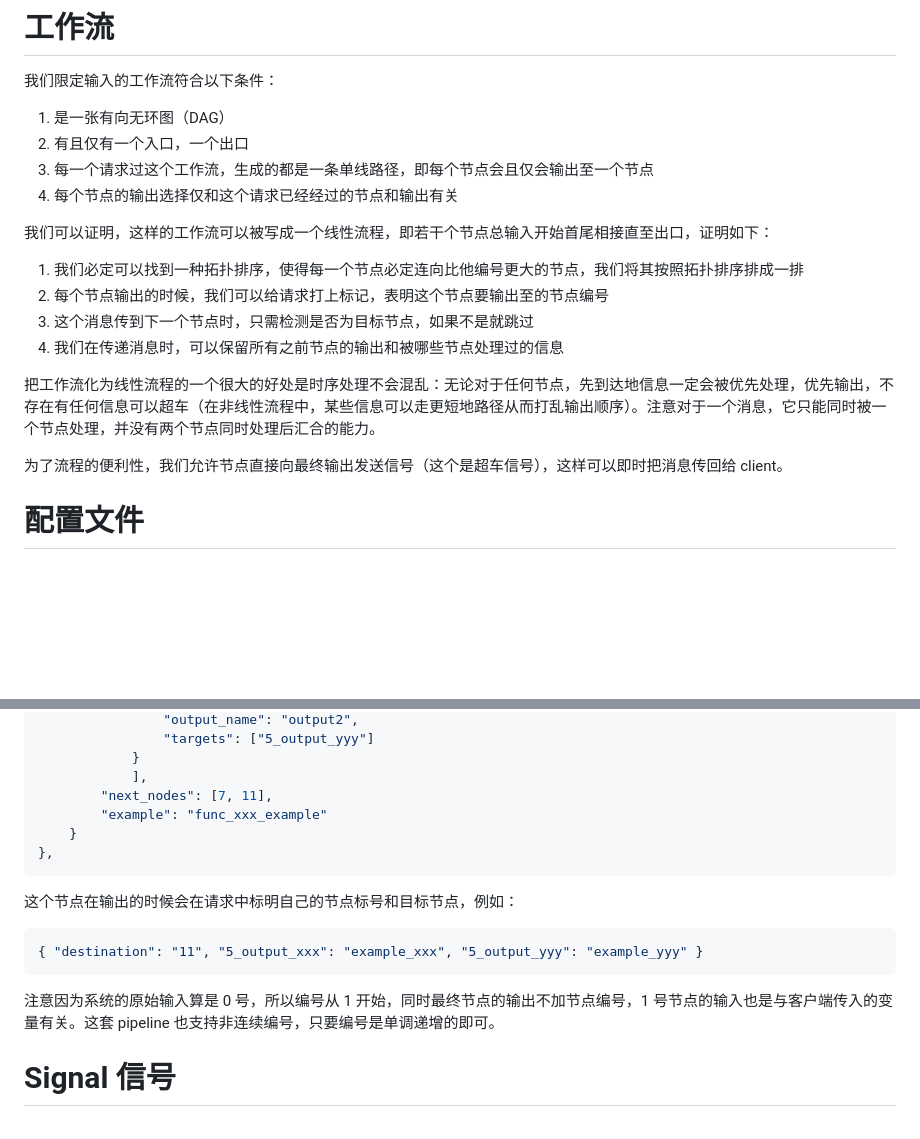
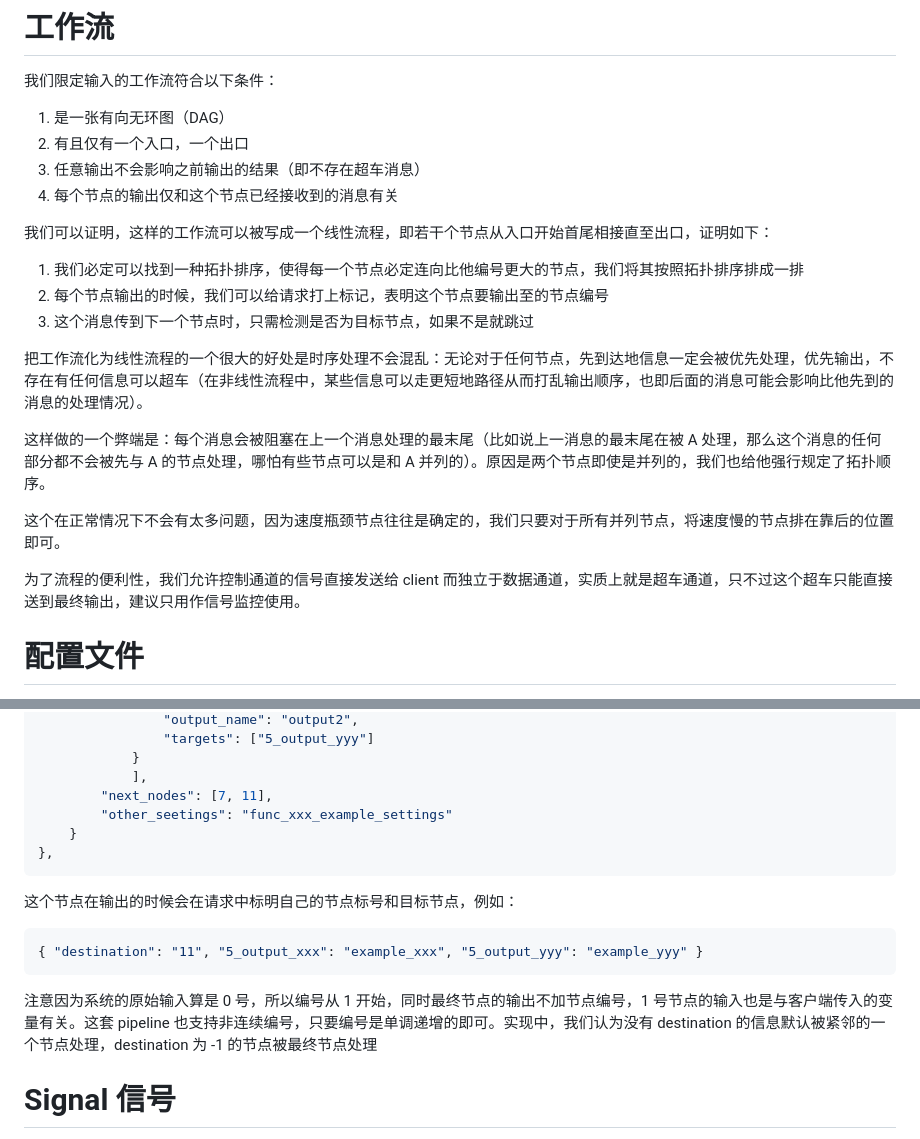
Before and after one commit to caiyy17/YACHIYO_server, a Markdown page: README.md, 2 parts joined by grey strips. Drawn GitHub-style; blank space fills up the shorter version.

````diff
--- a/README.md
+++ b/README.md
@@ -8,19 +8,22 @@ uvicorn server_fastapi:app --reload --host 0.0.0.0 --port 8000
 
 1. 是一张有向无环图（DAG）
 2. 有且仅有一个入口，一个出口
-3. 每一个请求过这个工作流，生成的都是一条单线路径，即每个节点会且仅会输出至一个节点
-4. 每个节点的输出选择仅和这个请求已经经过的节点和输出有关
+3. 任意输出不会影响之前输出的结果（即不存在超车消息）
+4. 每个节点的输出仅和这个节点已经接收到的消息有关
 
-我们可以证明，这样的工作流可以被写成一个线性流程，即若干个节点总输入开始首尾相接直至出口，证明如下：
+我们可以证明，这样的工作流可以被写成一个线性流程，即若干个节点从入口开始首尾相接直至出口，证明如下：
 
 1. 我们必定可以找到一种拓扑排序，使得每一个节点必定连向比他编号更大的节点，我们将其按照拓扑排序排成一排
 2. 每个节点输出的时候，我们可以给请求打上标记，表明这个节点要输出至的节点编号
 3. 这个消息传到下一个节点时，只需检测是否为目标节点，如果不是就跳过
-4. 我们在传递消息时，可以保留所有之前节点的输出和被哪些节点处理过的信息
 
-把工作流化为线性流程的一个很大的好处是时序处理不会混乱：无论对于任何节点，先到达地信息一定会被优先处理，优先输出，不存在有任何信息可以超车（在非线性流程中，某些信息可以走更短地路径从而打乱输出顺序）。注意对于一个消息，它只能同时被一个节点处理，并没有两个节点同时处理后汇合的能力。
+把工作流化为线性流程的一个很大的好处是时序处理不会混乱：无论对于任何节点，先到达地信息一定会被优先处理，优先输出，不存在有任何信息可以超车（在非线性流程中，某些信息可以走更短地路径从而打乱输出顺序，也即后面的消息可能会影响比他先到的消息的处理情况）。
 
-为了流程的便利性，我们允许节点直接向最终输出发送信号（这个是超车信号），这样可以即时把消息传回给 client。
+这样做的一个弊端是：每个消息会被阻塞在上一个消息处理的最末尾（比如说上一消息的最末尾在被 A 处理，那么这个消息的任何部分都不会被先与 A 的节点处理，哪怕有些节点可以是和 A 并列的）。原因是两个节点即使是并列的，我们也给他强行规定了拓扑顺序。
+
+这个在正常情况下不会有太多问题，因为速度瓶颈节点往往是确定的，我们只要对于所有并列节点，将速度慢的节点排在靠后的位置即可。
+
+为了流程的便利性，我们允许控制通道的信号直接发送给 client 而独立于数据通道，实质上就是超车通道，只不过这个超车只能直接送到最终输出，建议只用作信号监控使用。
 
 # 配置文件
 
@@ -65,7 +68,7 @@ uvicorn server_fastapi:app --reload --host 0.0.0.0 --port 8000
             }
             ],
         "next_nodes": [7, 11],
-        "example": "func_xxx_example"
+        "other_seetings": "func_xxx_example_settings"
     }
 },
 ```
@@ -76,7 +79,7 @@ uvicorn server_fastapi:app --reload --host 0.0.0.0 --port 8000
 { "destination": "11", "5_output_xxx": "example_xxx", "5_output_yyy": "example_yyy" }
 ```
 
-注意因为系统的原始输入算是 0 号，所以编号从 1 开始，同时最终节点的输出不加节点编号，1 号节点的输入也是与客户端传入的变量有关。这套 pipeline 也支持非连续编号，只要编号是单调递增的即可。
+注意因为系统的原始输入算是 0 号，所以编号从 1 开始，同时最终节点的输出不加节点编号，1 号节点的输入也是与客户端传入的变量有关。这套 pipeline 也支持非连续编号，只要编号是单调递增的即可。实现中，我们认为没有 destination 的信息默认被紧邻的一个节点处理，destination 为 -1 的节点被最终节点处理
 
 # Signal 信号
 
````
